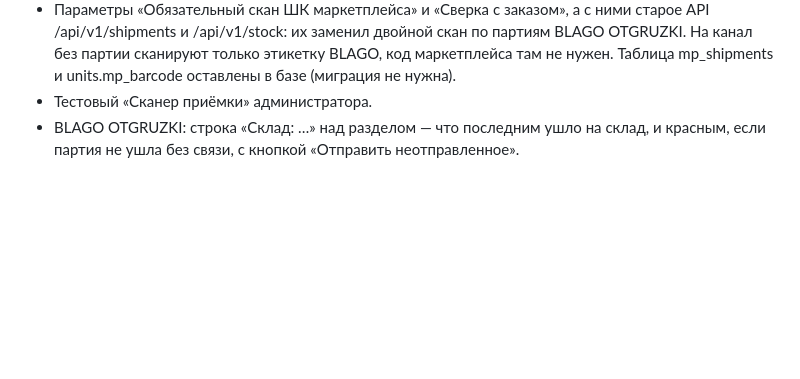
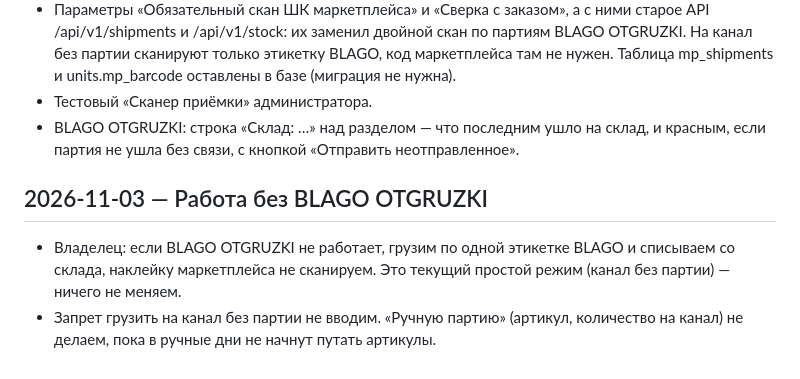
Before and after one commit to errxr3/sklad-besheniy, a Markdown page: DECISIONS.md, the part around the change. GitHub-like rendering; blank space fills up the shorter version.

Commit message:
решение: без BLAGO OTGRUZKI грузим по этикетке BLAGO, ручную партию не делаем
Co-Authored-By: Claude Opus 5.5 <noreply@anthropic.com>
Claude-Session: https://claude.ai/code/session_01UPKaSX7gshkpcFAMLFXcz3

```diff
--- a/DECISIONS.md
+++ b/DECISIONS.md
@@ -622,3 +622,10 @@ Code 128 и QR. Этикетка читается даже на 1/5 ширины
 - Тестовый «Сканер приёмки» администратора.
 - BLAGO OTGRUZKI: строка «Склад: …» над разделом — что последним ушло на склад, и красным, если партия
   не ушла без связи, с кнопкой «Отправить неотправленное».
+
+## 2026-11-03 — Работа без BLAGO OTGRUZKI
+
+- Владелец: если BLAGO OTGRUZKI не работает, грузим по одной этикетке BLAGO и списываем со склада,
+  наклейку маркетплейса не сканируем. Это текущий простой режим (канал без партии) — ничего не меняем.
+- Запрет грузить на канал без партии не вводим. «Ручную партию» (артикул, количество на канал) не делаем,
+  пока в ручные дни не начнут путать артикулы.
```
